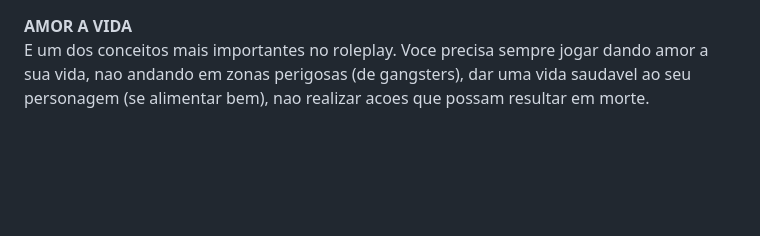
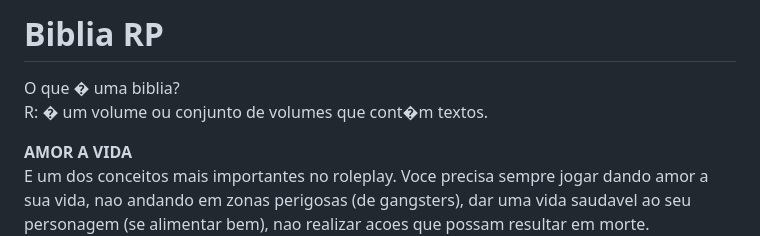
Before and after one commit to devicewhite/Device-Black, a Markdown page: biblia-rp.md, the part around the change. GitHub-like rendering; blank space fills up the shorter version.

````diff
--- a/biblia-rp.md
+++ b/biblia-rp.md
@@ -1,3 +1,7 @@
+# Biblia RP
+O que � uma biblia?<br>
+R: � um volume ou conjunto de volumes que cont�m textos.
+
 <b>AMOR A VIDA</b><br>
 E um dos conceitos mais importantes no roleplay. Voce precisa sempre jogar dando amor a sua vida, nao andando em zonas perigosas (de gangsters), dar uma vida saudavel ao seu personagem (se alimentar bem), nao realizar acoes que possam resultar em morte.
 ```
````
